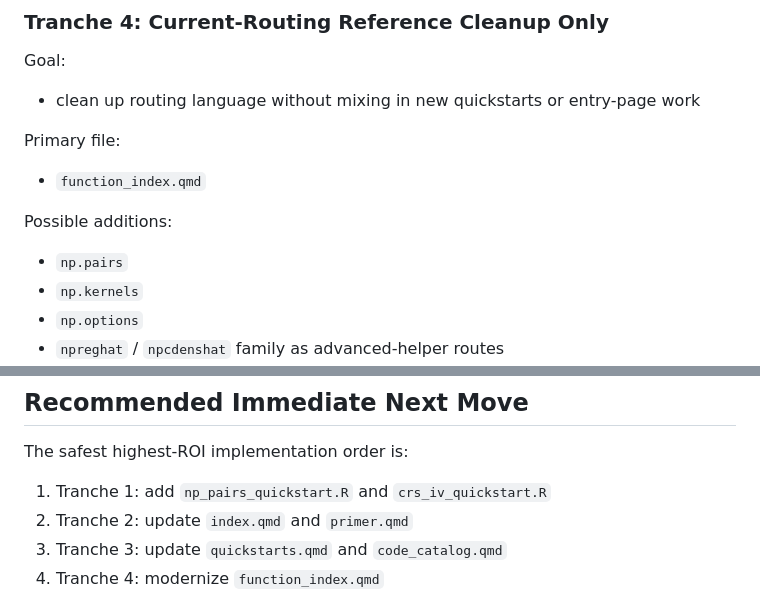
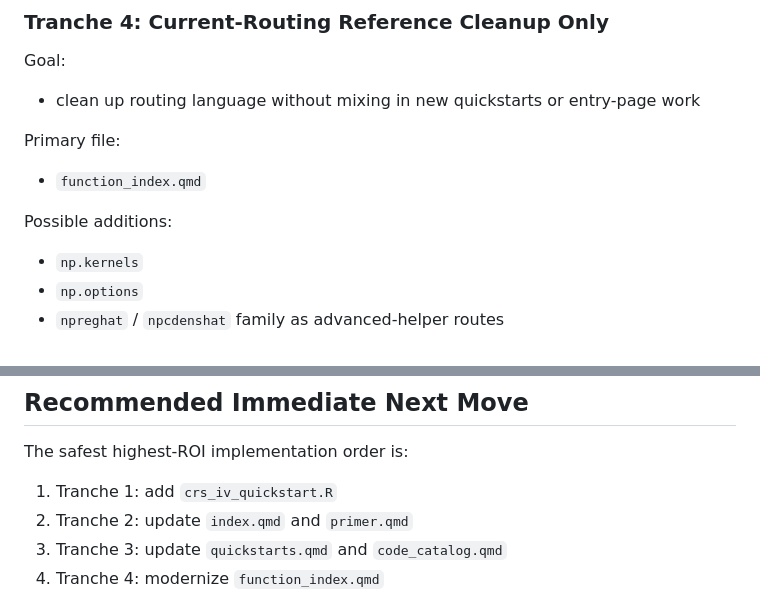
Before and after one commit to JeffreyRacine/gallery, a Markdown page: GALLERY_UPDATE_ROADMAP_2026-03-24.md, 2 parts joined by grey strips. Rendered like a GitHub page.

```diff
--- a/GALLERY_UPDATE_ROADMAP_2026-03-24.md
+++ b/GALLERY_UPDATE_ROADMAP_2026-03-24.md
@@ -368,7 +367,6 @@ Primary file:
 
 Possible additions:
 
-- `np.pairs`
 - `np.kernels`
 - `np.options`
 - `npreghat` / `npcdenshat` family as advanced-helper routes
@@ -499,7 +497,7 @@ Validation:
 
 The safest highest-ROI implementation order is:
 
-1. Tranche 1: add `np_pairs_quickstart.R` and `crs_iv_quickstart.R`
+1. Tranche 1: add `crs_iv_quickstart.R`
 2. Tranche 2: update `index.qmd` and `primer.qmd`
 3. Tranche 3: update `quickstarts.qmd` and `code_catalog.qmd`
 4. Tranche 4: modernize `function_index.qmd`
```
Also changed, not shown: other parts of GALLERY_UPDATE_ROADMAP_2026-03-24.md (+4 -5 lines).
